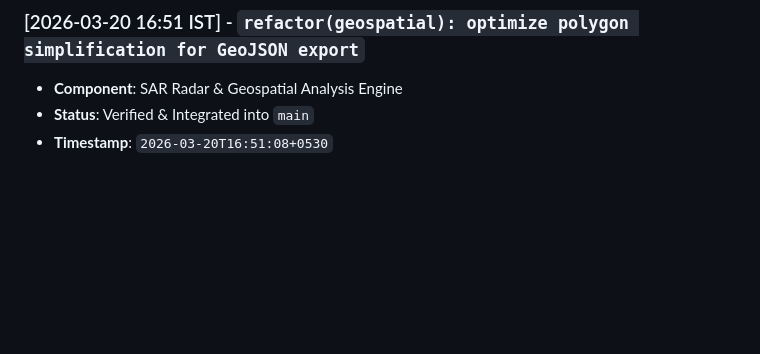
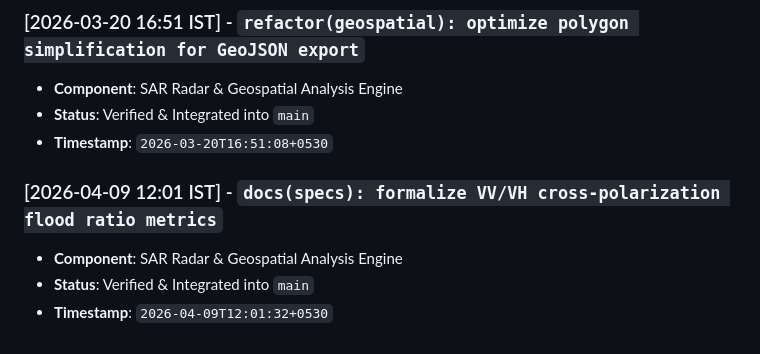
Before and after one commit to abdullah00ashraf/sentinel-hufp-v7, a Markdown page: docs/RADAR_PIPELINE_LOG.md, the part around the change. GitHub-like rendering; blank space fills up the shorter version.

Commit message:
docs(specs): formalize VV/VH cross-polarization flood ratio metrics

```diff
--- a/docs/RADAR_PIPELINE_LOG.md
+++ b/docs/RADAR_PIPELINE_LOG.md
@@ -313,3 +313,8 @@ This document tracks verified architectural iterations, feature additions, and p
 - **Component**: SAR Radar & Geospatial Analysis Engine
 - **Status**: Verified & Integrated into `main`
 - **Timestamp**: `2026-03-20T16:51:08+0530`
+
+### [2026-04-09 12:01 IST] - `docs(specs): formalize VV/VH cross-polarization flood ratio metrics`
+- **Component**: SAR Radar & Geospatial Analysis Engine
+- **Status**: Verified & Integrated into `main`
+- **Timestamp**: `2026-04-09T12:01:32+0530`
```
